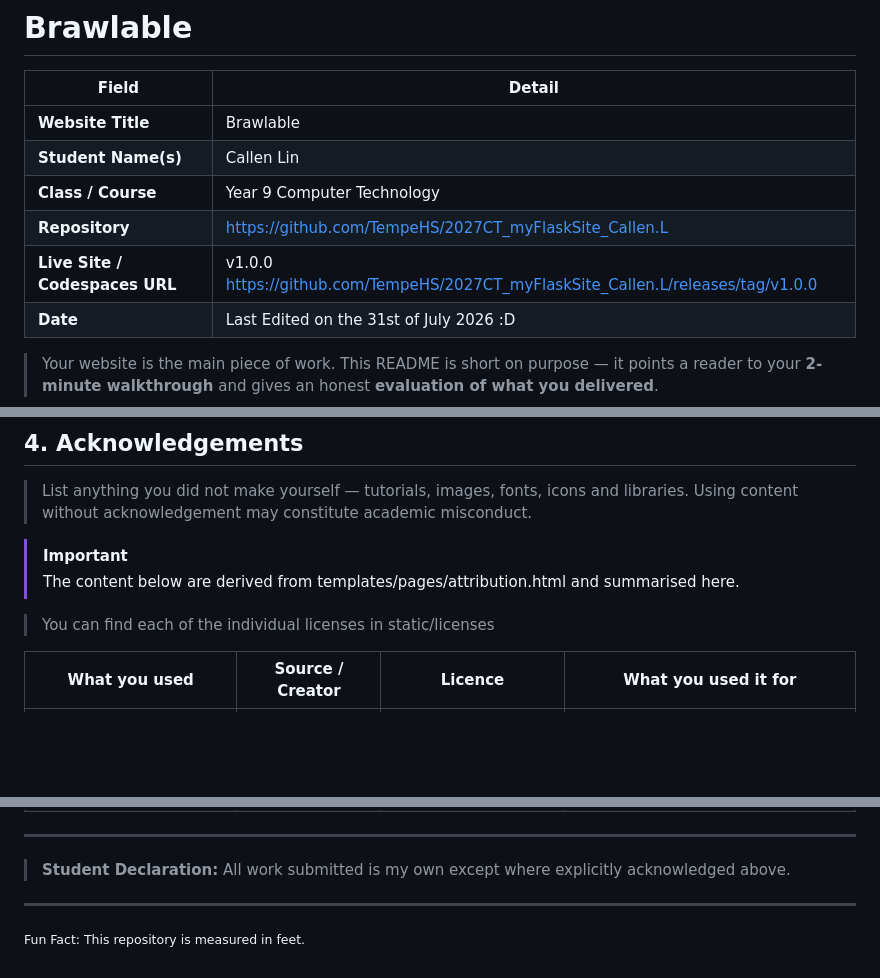
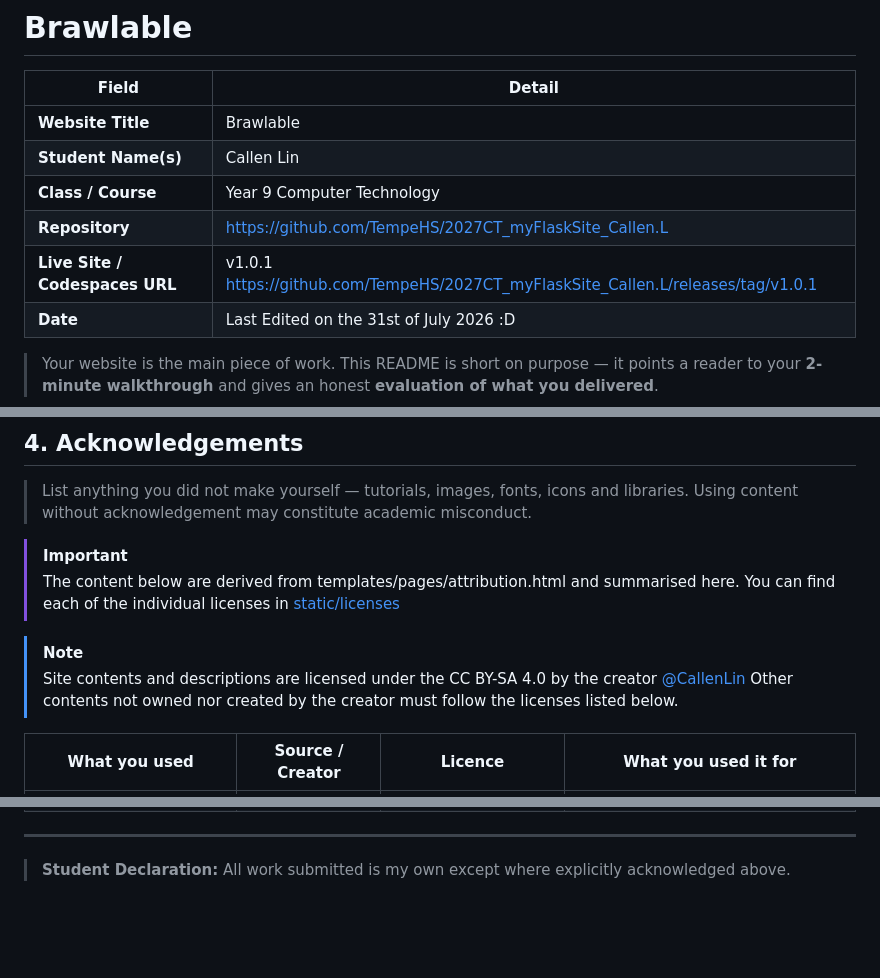
Before and after one commit to TempeHS/2027CT_myFlaskSite_Callen.L, a Markdown page: README.md, 3 parts joined by grey strips. Rendered like a GitHub page; blank space fills up the shorter version.

Commit message:
update: README descriptions and other details for licenses

```diff
--- a/README.md
+++ b/README.md
@@ -6,7 +6,7 @@
 | **Student Name(s)**            | Callen Lin                                                                        |
 | **Class / Course**             | Year 9 Computer Technology                                                        |
 | **Repository**                 | https://github.com/TempeHS/2027CT_myFlaskSite_Callen.L                            |
-| **Live Site / Codespaces URL** | v1.0.0 https://github.com/TempeHS/2027CT_myFlaskSite_Callen.L/releases/tag/v1.0.0 |
+| **Live Site / Codespaces URL** | v1.0.1 https://github.com/TempeHS/2027CT_myFlaskSite_Callen.L/releases/tag/v1.0.1 |
 | **Date**                       | Last Edited on the 31st of July 2026 :D                                           |
 
 > Your website is the main piece of work. This README is short on purpose — it
@@ -175,8 +175,12 @@ Overall, I think Brawlable has indeed made a tutorial site that both new and exp
 
 > [!IMPORTANT]
 > The content below are derived from templates/pages/attribution.html and summarised here.
+> You can find each of the individual licenses in [static/licenses](./static/licenses)
 
-> You can find each of the individual licenses in static/licenses
+> [!NOTE]
+> Site contents and descriptions are licensed under the CC BY-SA 4.0 by the creator [@CallenLin](https://github.com/CallenLin)
+> Other contents not owned nor created by the creator must follow the licenses listed below.
+
 
 | What you used                       | Source / Creator | Licence                          | What you used it for                                  |
 | ----------------------------------- | ---------------- | -------------------------------- | ----------------------------------------------------- |
@@ -204,10 +208,6 @@ Overall, I think Brawlable has indeed made a tutorial site that both new and exp
 ---
 
 > **Student Declaration:** All work submitted is my own except where explicitly acknowledged above.
-
----
-
-<small>Fun Fact: This repository is measured in feet.</small>
 
 <!--
 This section was kept for personal archival purposes and as a cool previous archive of what it used to look like.
```
